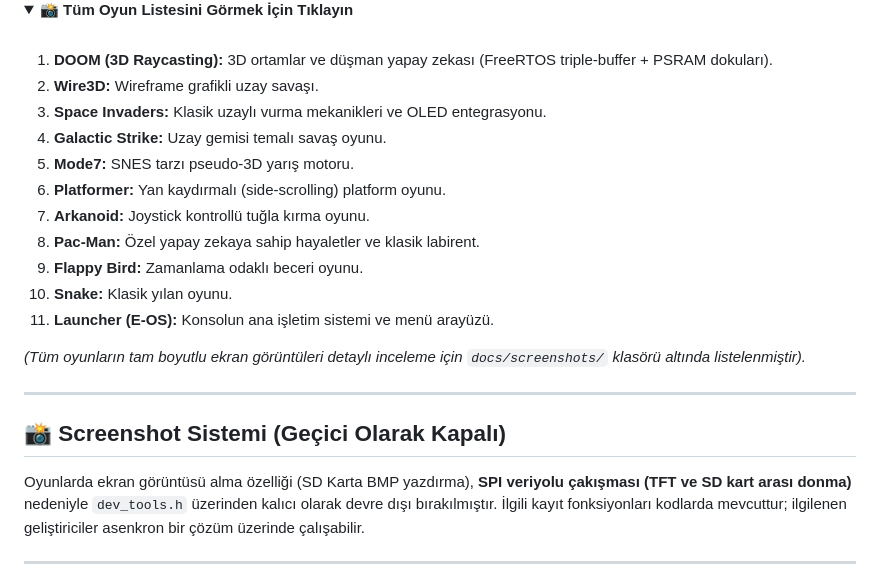
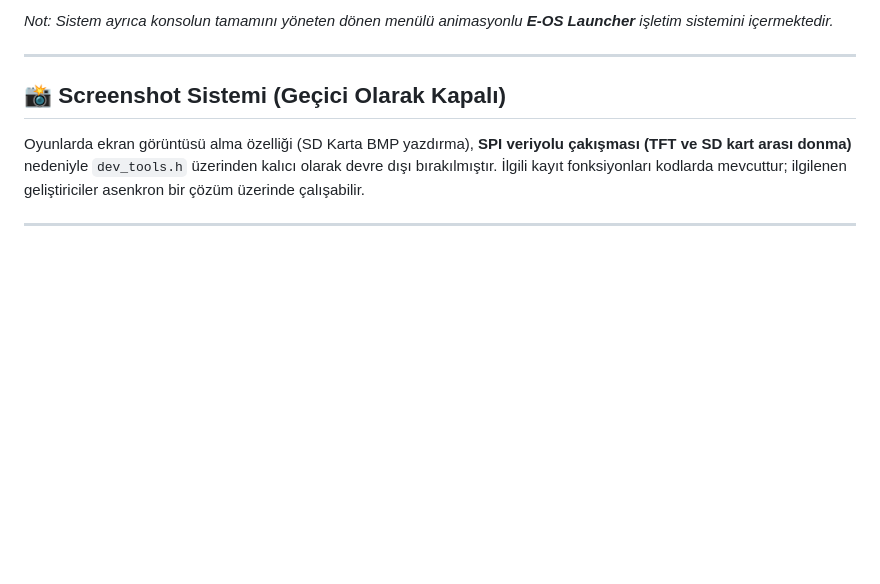
Before and after one commit to emir173/esp32-console, a Markdown page: README.md, the part around one of its changes. Rendered like a GitHub page; folded sections open; blank space fills up the shorter version.

```diff
--- a/README.md
+++ b/README.md
@@ -52,22 +87,5 @@ Tüm oyunlar cihazın çözünürlüğüne ve donanım limitlerine göre optimiz
 
-<details>
-<summary><b>📸 Tüm Oyun Listesini Görmek İçin Tıklayın</b></summary>
-<br/>
-
-1. **DOOM (3D Raycasting):** 3D ortamlar ve düşman yapay zekası (FreeRTOS triple-buffer + PSRAM dokuları).
-2. **Wire3D:** Wireframe grafikli uzay savaşı.
-3. **Space Invaders:** Klasik uzaylı vurma mekanikleri ve OLED entegrasyonu.
-4. **Galactic Strike:** Uzay gemisi temalı savaş oyunu.
-5. **Mode7:** SNES tarzı pseudo-3D yarış motoru.
-6. **Platformer:** Yan kaydırmalı (side-scrolling) platform oyunu.
-7. **Arkanoid:** Joystick kontrollü tuğla kırma oyunu.
-8. **Pac-Man:** Özel yapay zekaya sahip hayaletler ve klasik labirent.
-9. **Flappy Bird:** Zamanlama odaklı beceri oyunu.
-10. **Snake:** Klasik yılan oyunu.
-11. **Launcher (E-OS):** Konsolun ana işletim sistemi ve menü arayüzü.
-
-*(Tüm oyunların tam boyutlu ekran görüntüleri detaylı inceleme için `docs/screenshots/` klasörü altında listelenmiştir).*
-</details>
+*Not: Sistem ayrıca konsolun tamamını yöneten dönen menülü animasyonlu **E-OS Launcher** işletim sistemini içermektedir.*
 
 ---
 
```
Also changed, not shown: other parts of README.md (+42 -7 lines).
